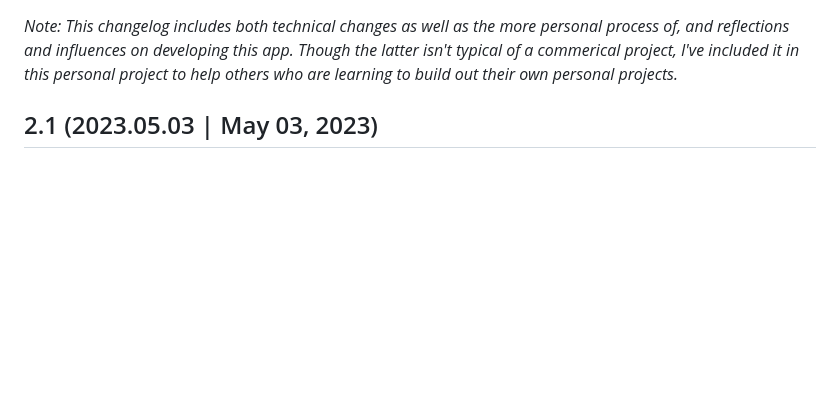
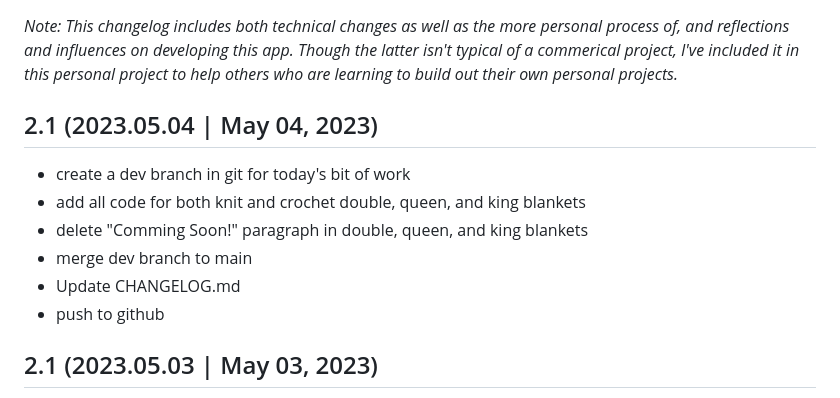
Before and after one commit to GingerKiwi/yarnhelp, a Markdown page: YarnHelp-Docs/CHANGELOG.md, the part around the change. Rendered like a GitHub page; blank space fills up the shorter version.

```diff
--- a/YarnHelp-Docs/CHANGELOG.md
+++ b/YarnHelp-Docs/CHANGELOG.md
@@ -1,4 +1,13 @@
 *Note: This changelog includes both technical changes as well as the more personal process of, and reflections and influences on developing this app. Though the latter isn't typical of a commerical project, I've included it in this personal project to help others who are learning to build out their own personal projects.*
+
+## 2.1 (2023.05.04 | May 04, 2023)
+
+- create a dev branch in git for today's bit of work
+- add all code for both knit and crochet double, queen, and king blankets
+- delete "Comming Soon!" paragraph in double, queen, and king blankets
+- merge dev branch to main
+- Update CHANGELOG.md
+- push to github
 
 ## 2.1 (2023.05.03 | May 03, 2023)
 
```
